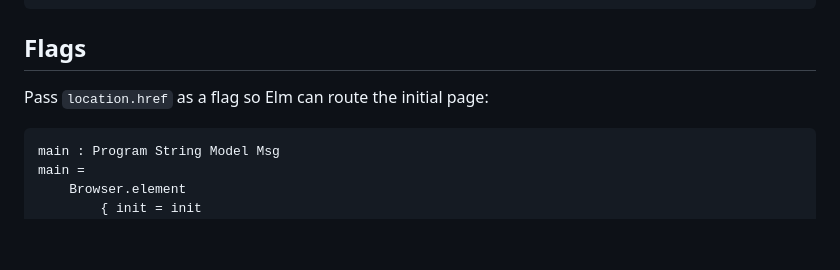
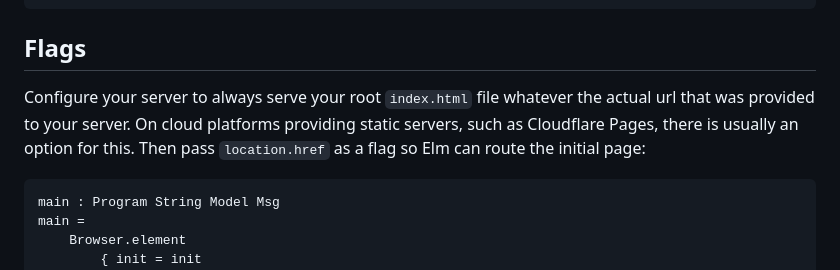
Before and after one commit to mpizenberg/elm-url-navigation-port, a Markdown page: README.md, the part around the change. GitHub-like rendering; blank space fills up the shorter version.

Commit message:
Add comments to the readme
Signed-off-by: Matthieu Pizenberg <matthieu.pizenberg@gmail.com>

````diff
--- a/README.md
+++ b/README.md
@@ -120,7 +120,9 @@ Nav.replaceUrl navCmd
 
 ## Flags
 
-Pass `location.href` as a flag so Elm can route the initial page:
+Configure your server to always serve your root `index.html` file whatever the actual url that was provided to your server.
+On cloud platforms providing static servers, such as Cloudflare Pages, there is usually an option for this.
+Then pass `location.href` as a flag so Elm can route the initial page:
 
 ```elm
 main : Program String Model Msg
````
